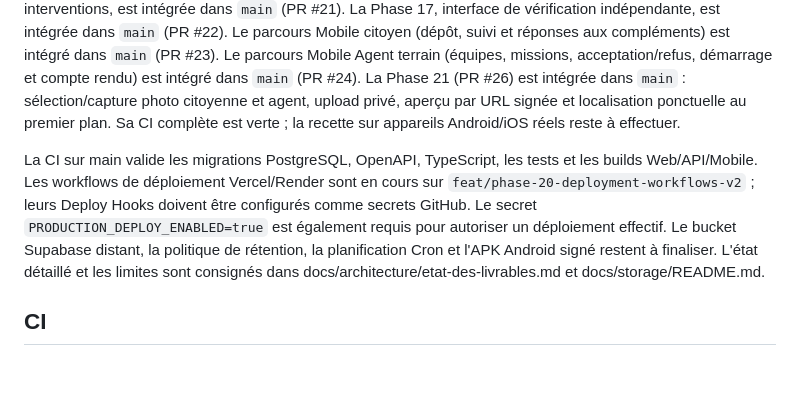
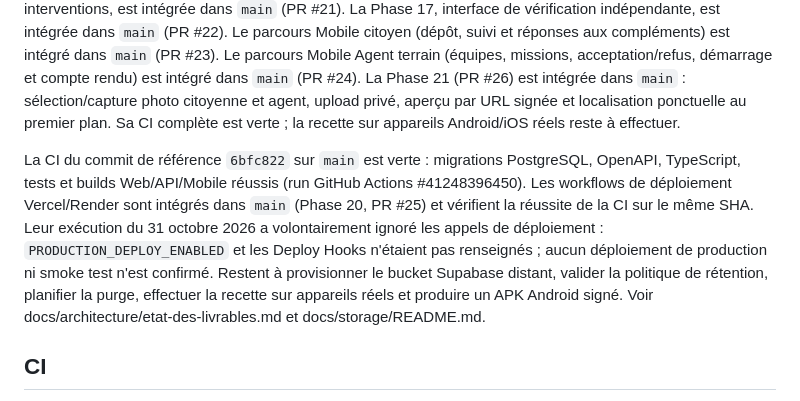
Before and after one commit to fadellba/isieco-report, a Markdown page: README.md, the part around the change. GitHub-like rendering; blank space fills up the shorter version.

Commit message:
docs: synchronize README.md with Phase 20 and 21

```diff
--- a/README.md
+++ b/README.md
@@ -56,7 +56,7 @@ Le backend a intégré les workflows Accounts, Referentials, Reports, Qualificat
 
 Le back-office Web a intégré les phases 12 et 13 : shell et navigation par rôle, administration des comptes, journal personnel, qualification des signalements et gestion des dossiers (PR #17 et #18). La Phase 14, administration Web des référentiels, est intégrée dans `main` (PR #19). La Phase 15, gestion Web des affectations, est intégrée dans `main` (PR #20). La Phase 16, espace Agent terrain pour les missions et interventions, est intégrée dans `main` (PR #21). La Phase 17, interface de vérification indépendante, est intégrée dans `main` (PR #22). Le parcours Mobile citoyen (dépôt, suivi et réponses aux compléments) est intégré dans `main` (PR #23). Le parcours Mobile Agent terrain (équipes, missions, acceptation/refus, démarrage et compte rendu) est intégré dans `main` (PR #24). La Phase 21 (PR #26) est intégrée dans `main` : sélection/capture photo citoyenne et agent, upload privé, aperçu par URL signée et localisation ponctuelle au premier plan. Sa CI complète est verte ; la recette sur appareils Android/iOS réels reste à effectuer.
 
-La CI sur main valide les migrations PostgreSQL, OpenAPI, TypeScript, les tests et les builds Web/API/Mobile. Les workflows de déploiement Vercel/Render sont en cours sur `feat/phase-20-deployment-workflows-v2` ; leurs Deploy Hooks doivent être configurés comme secrets GitHub. Le secret `PRODUCTION_DEPLOY_ENABLED=true` est également requis pour autoriser un déploiement effectif. Le bucket Supabase distant, la politique de rétention, la planification Cron et l'APK Android signé restent à finaliser. L'état détaillé et les limites sont consignés dans docs/architecture/etat-des-livrables.md et docs/storage/README.md.
+La CI du commit de référence `6bfc822` sur `main` est verte : migrations PostgreSQL, OpenAPI, TypeScript, tests et builds Web/API/Mobile réussis (run GitHub Actions #41248396450). Les workflows de déploiement Vercel/Render sont intégrés dans `main` (Phase 20, PR #25) et vérifient la réussite de la CI sur le même SHA. Leur exécution du 31 octobre 2026 a volontairement ignoré les appels de déploiement : `PRODUCTION_DEPLOY_ENABLED` et les Deploy Hooks n'étaient pas renseignés ; aucun déploiement de production ni smoke test n'est confirmé. Restent à provisionner le bucket Supabase distant, valider la politique de rétention, planifier la purge, effectuer la recette sur appareils réels et produire un APK Android signé. Voir docs/architecture/etat-des-livrables.md et docs/storage/README.md.
 
 ## CI
 
```
